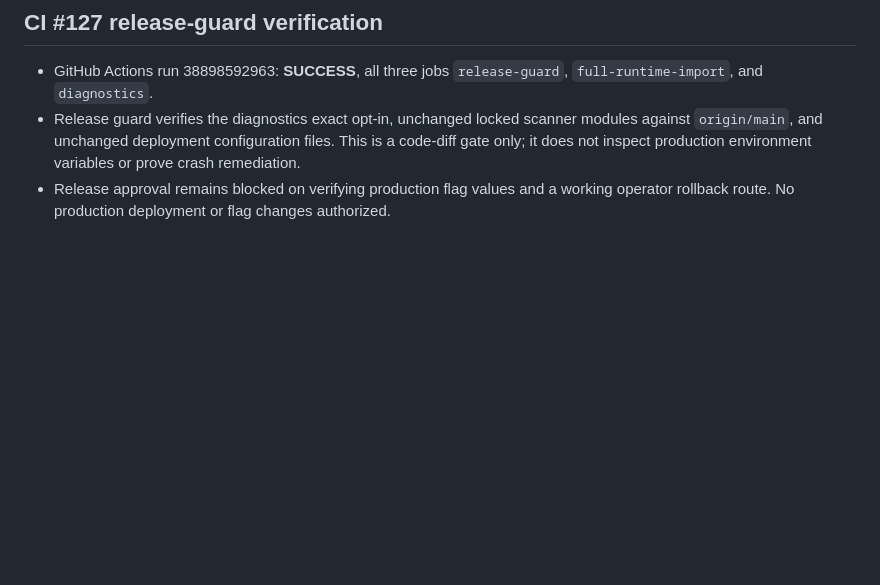
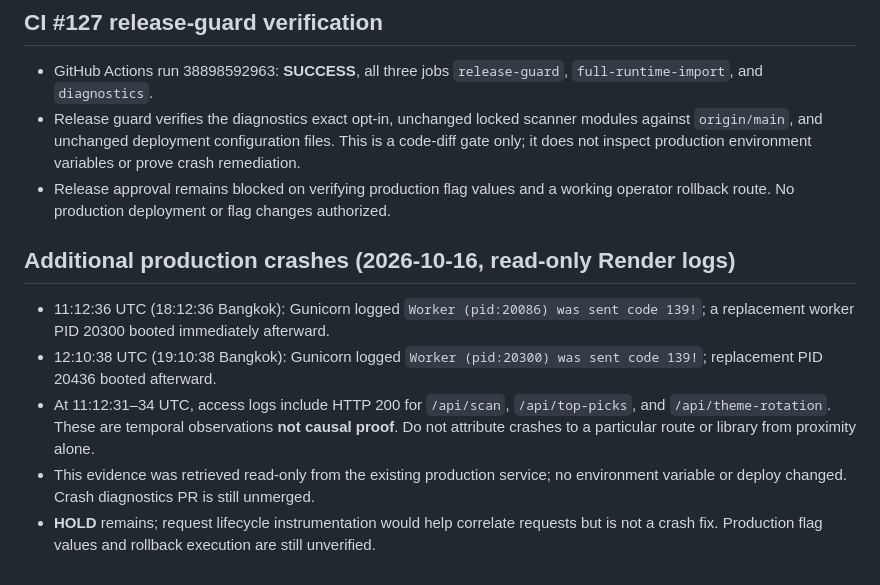
Before and after one commit to atsawapongboonyo-source/ai-market-radar, a Markdown page: docs/request_diagnostics_predeploy_gate.md, the part around the change. Drawn GitHub-style; blank space fills up the shorter version.

Commit message:
Document two additional production SIGSEGV crashes without claiming root cause

```diff
--- a/docs/request_diagnostics_predeploy_gate.md
+++ b/docs/request_diagnostics_predeploy_gate.md
@@ -65,3 +65,11 @@ This is a **review record only**. No merge, Render environment change, or deploy
 - GitHub Actions run 38898592963: **SUCCESS**, all three jobs `release-guard`, `full-runtime-import`, and `diagnostics`.
 - Release guard verifies the diagnostics exact opt-in, unchanged locked scanner modules against `origin/main`, and unchanged deployment configuration files. This is a code-diff gate only; it does not inspect production environment variables or prove crash remediation.
 - Release approval remains blocked on verifying production flag values and a working operator rollback route. No production deployment or flag changes authorized.
+
+## Additional production crashes (2026-10-16, read-only Render logs)
+
+- 11:12:36 UTC (18:12:36 Bangkok): Gunicorn logged `Worker (pid:20086) was sent code 139!`; a replacement worker PID 20300 booted immediately afterward.
+- 12:10:38 UTC (19:10:38 Bangkok): Gunicorn logged `Worker (pid:20300) was sent code 139!`; replacement PID 20436 booted afterward.
+- At 11:12:31–34 UTC, access logs include HTTP 200 for `/api/scan`, `/api/top-picks`, and `/api/theme-rotation`. These are temporal observations **not causal proof**. Do not attribute crashes to a particular route or library from proximity alone.
+- This evidence was retrieved read-only from the existing production service; no environment variable or deploy changed. Crash diagnostics PR is still unmerged.
+- **HOLD** remains; request lifecycle instrumentation would help correlate requests but is not a crash fix. Production flag values and rollback execution are still unverified.
```
